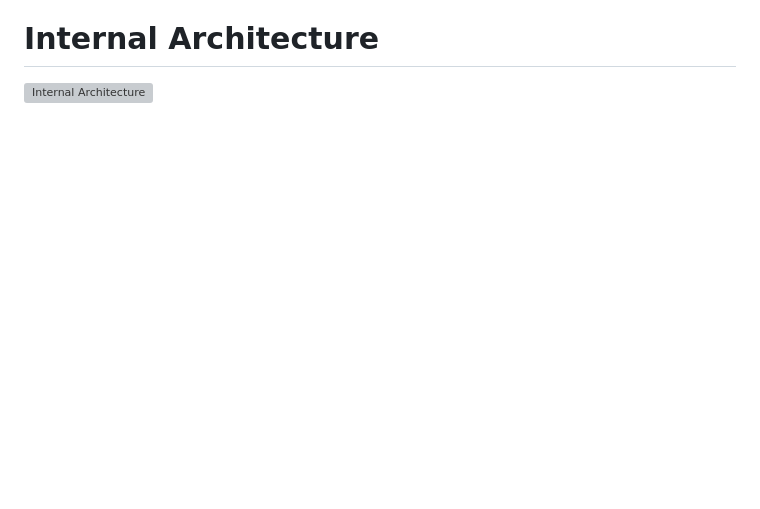
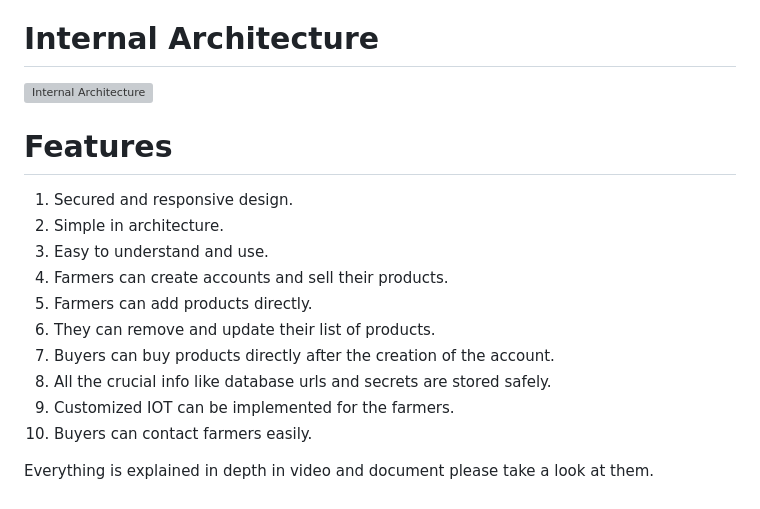
Before and after one commit to sanjay-72/SFI-VertoCloudPractitioner, a Markdown page: README.md, the part around the change. Drawn GitHub-style; blank space fills up the shorter version; grey boxes are pictures that could not be loaded.

```diff
--- a/README.md
+++ b/README.md
@@ -55,3 +55,17 @@ in it making this an all-rounder solution for many of the problems that are face
 # Internal Architecture
 
 ![Internal Architecture](https://user-images.githubusercontent.com/94420508/229662738-f091086f-cec3-4030-893e-eea576ae7b2e.jpeg)
+
+# Features
+1. Secured and responsive design.
+2. Simple in architecture.
+3. Easy to understand and use.
+4. Farmers can create accounts and sell their products.
+5. Farmers can add products directly.
+6. They can remove and update their list of products.
+7. Buyers can buy products directly after the creation of the account.
+8. All the crucial info like database urls and secrets are stored safely.
+9. Customized IOT can be implemented for the farmers.
+10. Buyers can contact farmers easily.
+
+Everything is explained in depth in video and document please take a look at them.
```
